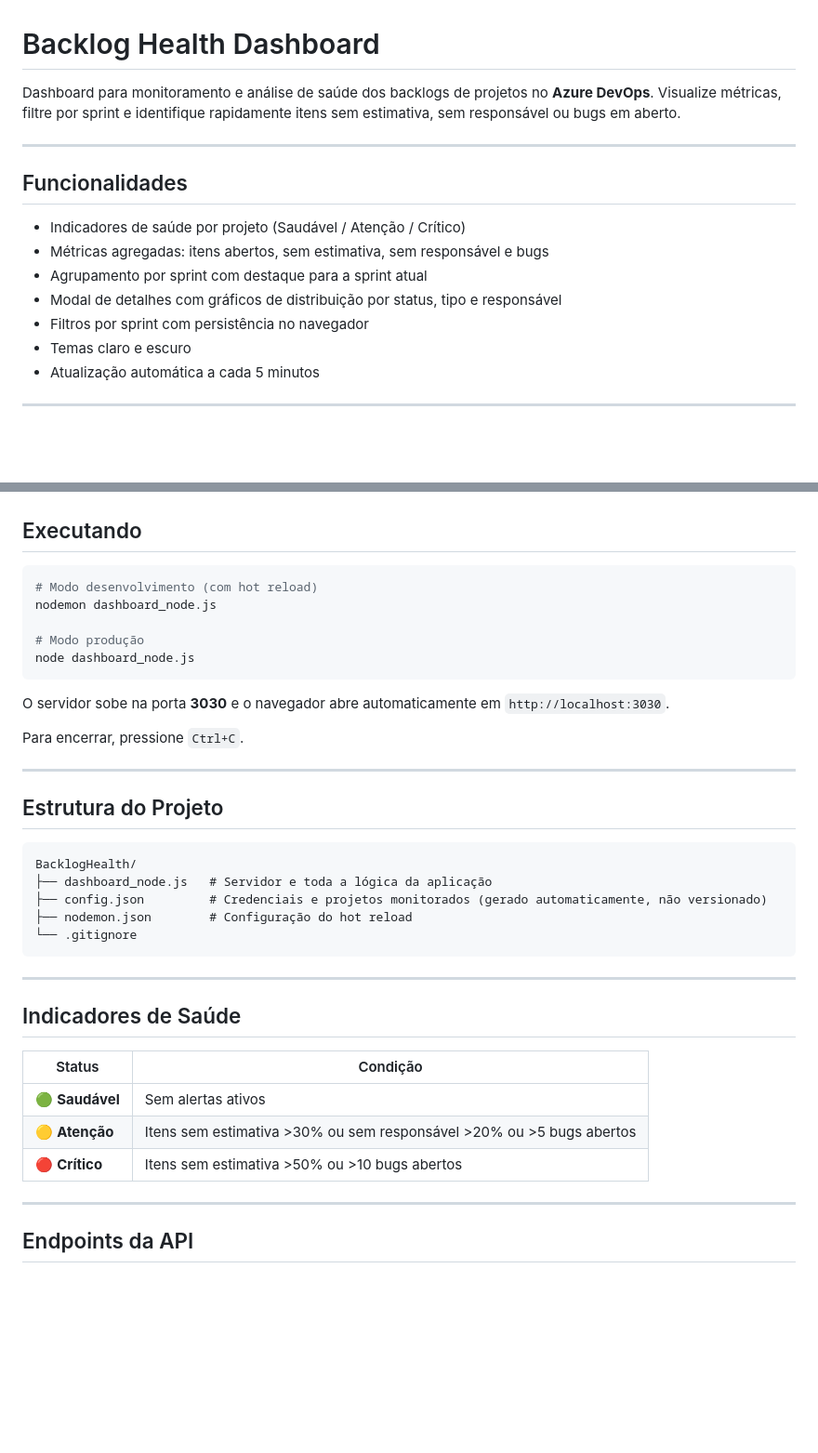
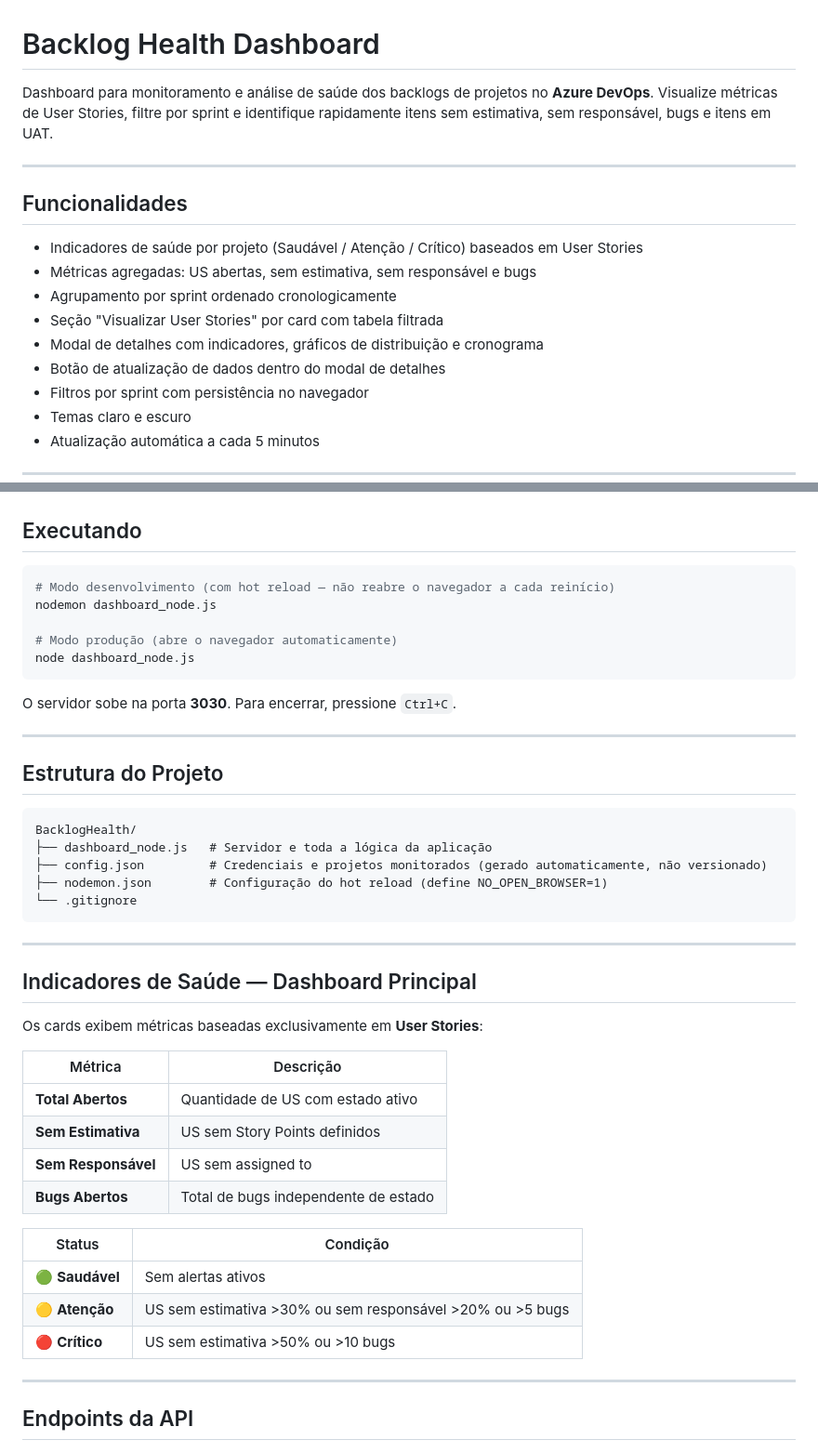
Before and after one commit to mauriliosfc/BacklogHealth, a Markdown page: README.md, 2 parts joined by grey strips. Shown at 93% size. GitHub-like rendering; blank space fills up the shorter version.

Commit message:
atualizando docs

````diff
--- a/README.md
+++ b/README.md
@@ -1,15 +1,17 @@
 # Backlog Health Dashboard
 
-Dashboard para monitoramento e análise de saúde dos backlogs de projetos no **Azure DevOps**. Visualize métricas, filtre por sprint e identifique rapidamente itens sem estimativa, sem responsável ou bugs em aberto.
+Dashboard para monitoramento e análise de saúde dos backlogs de projetos no **Azure DevOps**. Visualize métricas de User Stories, filtre por sprint e identifique rapidamente itens sem estimativa, sem responsável, bugs e itens em UAT.
 
 ---
 
 ## Funcionalidades
 
-- Indicadores de saúde por projeto (Saudável / Atenção / Crítico)
-- Métricas agregadas: itens abertos, sem estimativa, sem responsável e bugs
-- Agrupamento por sprint com destaque para a sprint atual
-- Modal de detalhes com gráficos de distribuição por status, tipo e responsável
+- Indicadores de saúde por projeto (Saudável / Atenção / Crítico) baseados em User Stories
+- Métricas agregadas: US abertas, sem estimativa, sem responsável e bugs
+- Agrupamento por sprint ordenado cronologicamente
+- Seção "Visualizar User Stories" por card com tabela filtrada
+- Modal de detalhes com indicadores, gráficos de distribuição e cronograma
+- Botão de atualização de dados dentro do modal de detalhes
 - Filtros por sprint com persistência no navegador
 - Temas claro e escuro
 - Atualização automática a cada 5 minutos
@@ -63,16 +65,14 @@ Para alterar a configuração posteriormente, clique no botão ⚙️ no cabeça
 ## Executando
 
 ```bash
-# Modo desenvolvimento (com hot reload)
+# Modo desenvolvimento (com hot reload — não reabre o navegador a cada reinício)
 nodemon dashboard_node.js
 
-# Modo produção
+# Modo produção (abre o navegador automaticamente)
 node dashboard_node.js
 ```
 
-O servidor sobe na porta **3030** e o navegador abre automaticamente em `http://localhost:3030`.
-
-Para encerrar, pressione `Ctrl+C`.
+O servidor sobe na porta **3030**. Para encerrar, pressione `Ctrl+C`.
 
 ---
 
@@ -82,19 +82,28 @@ Para encerrar, pressione `Ctrl+C`.
 BacklogHealth/
 ├── dashboard_node.js   # Servidor e toda a lógica da aplicação
 ├── config.json         # Credenciais e projetos monitorados (gerado automaticamente, não versionado)
-├── nodemon.json        # Configuração do hot reload
+├── nodemon.json        # Configuração do hot reload (define NO_OPEN_BROWSER=1)
 └── .gitignore
 ```
 
 ---
 
-## Indicadores de Saúde
+## Indicadores de Saúde — Dashboard Principal
+
+Os cards exibem métricas baseadas exclusivamente em **User Stories**:
+
+| Métrica | Descrição |
+|---------|-----------|
+| **Total Abertos** | Quantidade de US com estado ativo |
+| **Sem Estimativa** | US sem Story Points definidos |
+| **Sem Responsável** | US sem assigned to |
+| **Bugs Abertos** | Total de bugs independente de estado |
 
 | Status | Condição |
 |--------|----------|
 | 🟢 **Saudável** | Sem alertas ativos |
-| 🟡 **Atenção** | Itens sem estimativa >30% ou sem responsável >20% ou >5 bugs abertos |
-| 🔴 **Crítico** | Itens sem estimativa >50% ou >10 bugs abertos |
+| 🟡 **Atenção** | US sem estimativa >30% ou sem responsável >20% ou >5 bugs |
+| 🔴 **Crítico** | US sem estimativa >50% ou >10 bugs |
 
 ---
 
````
Also changed, not shown: claude_md.md (+66 -55 lines).
